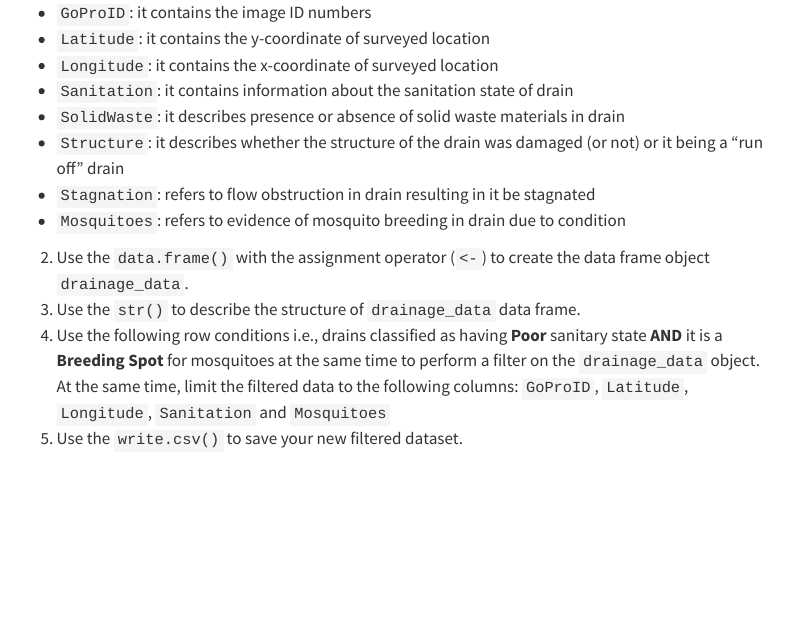
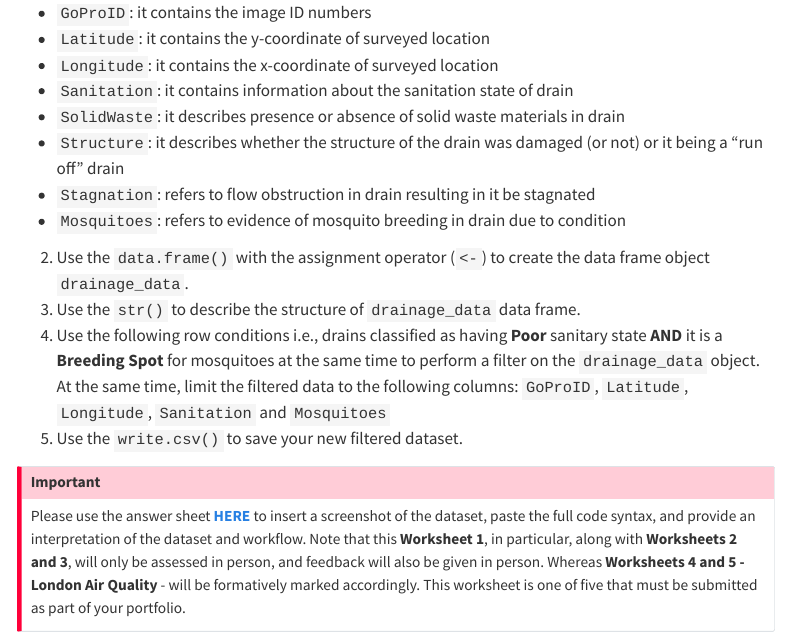
Before and after one commit to UCLPG-MSC-SGDS/GEOG0186, a Quarto document (03-handling_data_structures.qmd): the page in a window 1100 px wide, from 16140 px down. Rendered offline with R 4.5, knitr and Pandoc in place of Quarto, with nearby package versions; some code elsewhere in the file could not run offline; menus at the side of the page are left out; long lines of code are wrapped; common packages that the code uses without loading them are loaded.

Commit message:
add Worksheet 1

```diff
--- a/03-handling_data_structures.qmd
+++ b/03-handling_data_structures.qmd
@@ -387,3 +387,7 @@ Use the information in the white text box of each image to construct a data fram
 3. Use the `str()` to describe the structure of `drainage_data` data frame.
 4. Use the following row conditions i.e., drains classified as having **Poor** sanitary state **AND** it is a **Breeding Spot** for mosquitoes at the same time to perform a filter on the `drainage_data` object. At the same time, limit the filtered data to the following columns: `GoProID`, `Latitude`, `Longitude`, `Sanitation` and `Mosquitoes`
 5. Use the `write.csv()` to save your new filtered dataset.
+
+:::{.callout-important}
+Please use the answer sheet [**HERE**](https://github.com/UCLPG-MSC-SGDS/GEOG0186/raw/main/tasks/Answers%20sheet%20for%20task%201.docx) to insert a screenshot of the dataset, paste the full code syntax, and provide an interpretation of the dataset and workflow. Note that this **Worksheet 1**, in particular, along with **Worksheets 2 and 3**, will only be assessed in person, and feedback will also be given in person. Whereas **Worksheets 4 and 5 - London Air Quality** - will be formatively marked accordingly. This worksheet is one of five that must be submitted as part of your portfolio.
+:::
```
Also changed, not shown: 1 other file.
